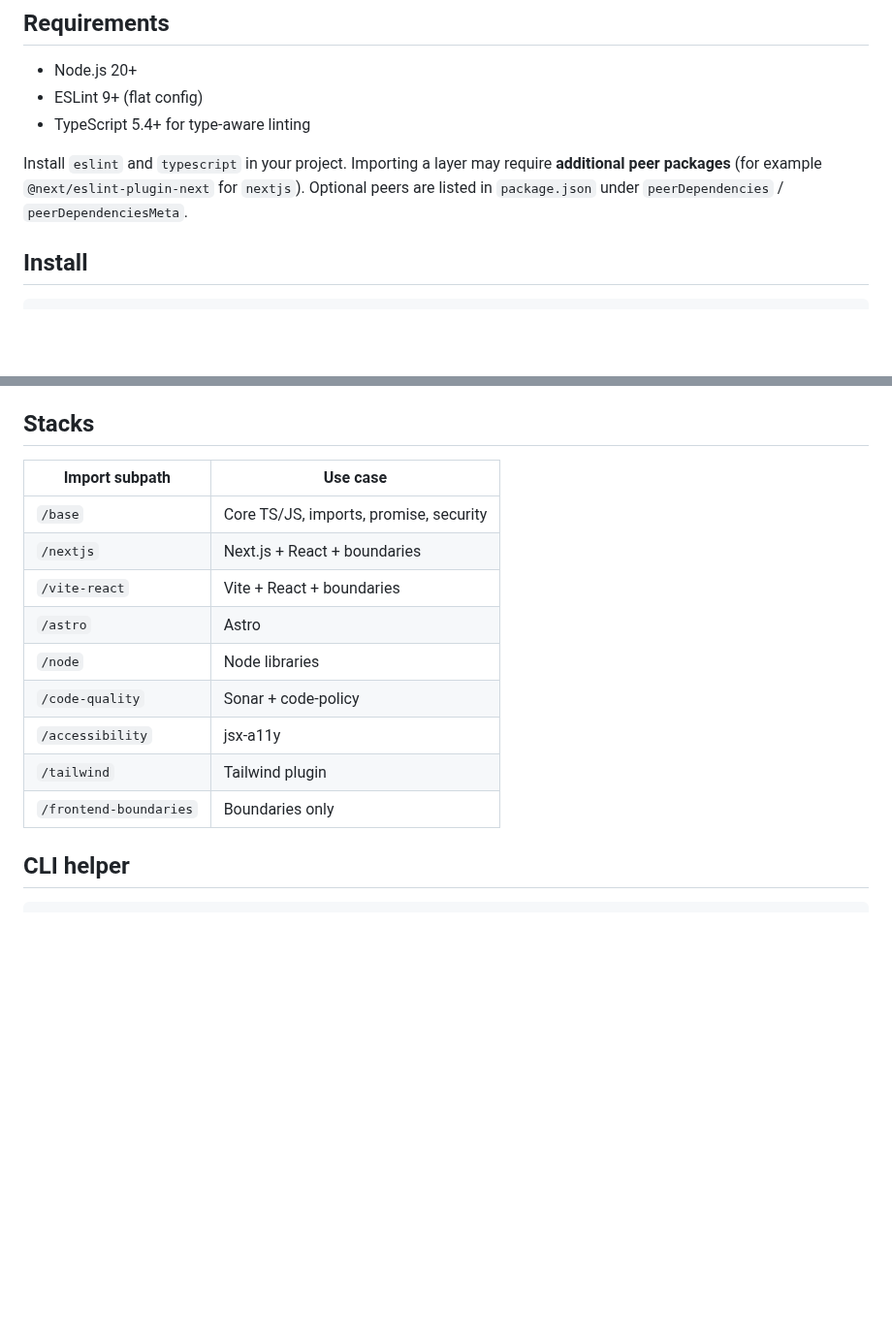
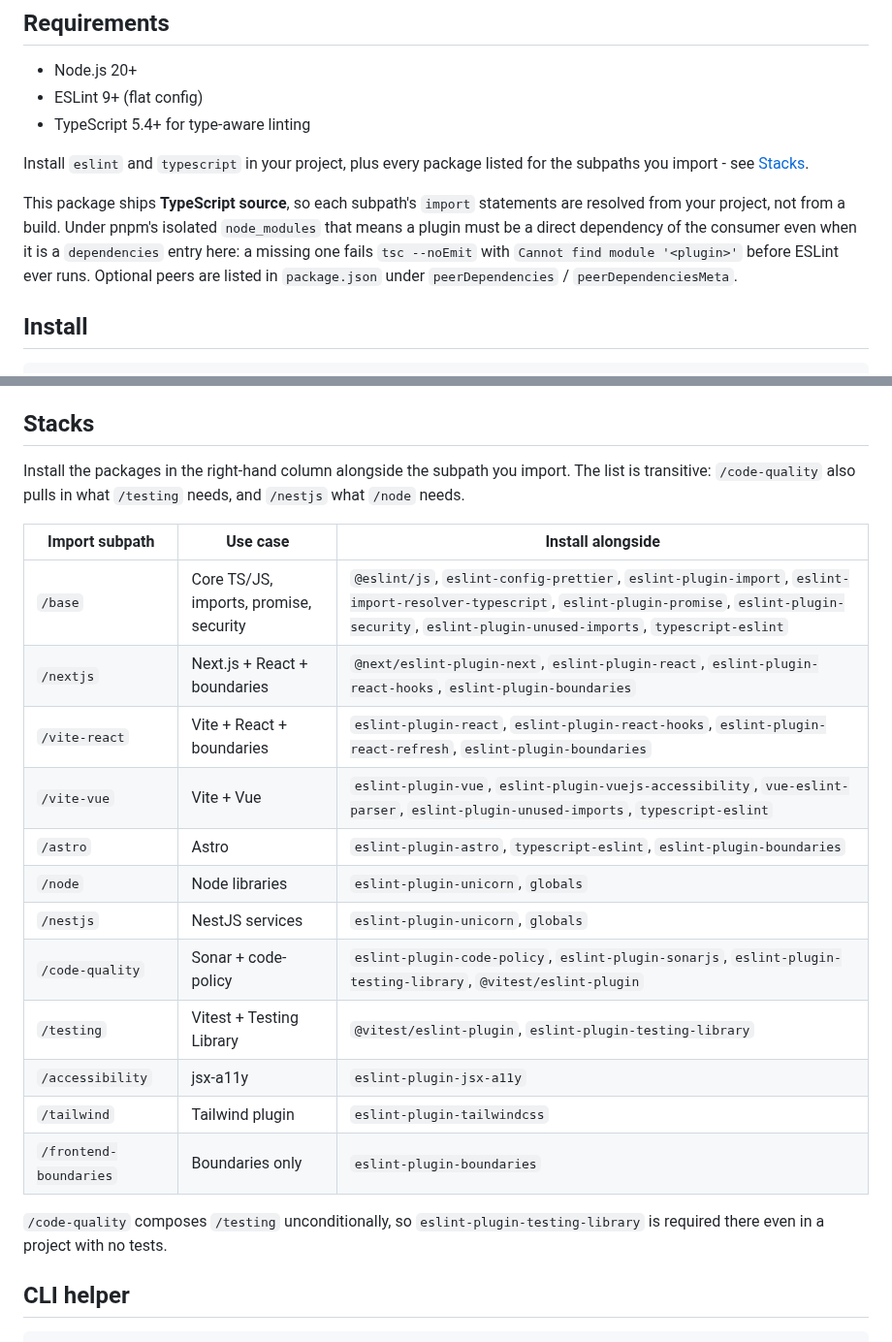
Before and after one commit to BusiRocket/baseline, a Markdown page: packages/eslint-config/README.md, 2 parts joined by grey strips. Shown at 97% size. GitHub-like rendering; blank space fills up the shorter version.

Commit message:
docs(eslint-config): list the peer packages each subpath needs
A consumer importing `/code-quality` fails `tsc --noEmit` with
`Cannot find module 'eslint-plugin-testing-library'`: code-quality.ts
composes the testing layer unconditionally. The manifest was already
right - the plugin is an optional peer because it is only mandatory for
the subpaths that reach `./testing` - so the gap was documentation.

The README Stacks table gains an `Install alongside` column covering all
twelve subpaths, plus the reason the list is longer than
peerDependencies suggests: the package ships raw .ts, so its imports
resolve from the consumer and pnpm's isolated node_modules needs a
direct declaration even for the config's own dependencies.

docs/adoption/existing-repo.md points at that table, names the two easy
misses, and records the ESLint 10 React version note.

Claude-Session: https://claude.ai/code/session_0148G6tCgGfts99xxseWad2e

```diff
--- a/packages/eslint-config/README.md
+++ b/packages/eslint-config/README.md
@@ -15,10 +15,15 @@ Tailwind, accessibility, and code-quality (including
 - ESLint 9+ (flat config)
 - TypeScript 5.4+ for type-aware linting
 
-Install `eslint` and `typescript` in your project. Importing a layer may require
-**additional peer packages** (for example `@next/eslint-plugin-next` for
-`nextjs`). Optional peers are listed in `package.json` under `peerDependencies`
-/ `peerDependenciesMeta`.
+Install `eslint` and `typescript` in your project, plus every package listed for
+the subpaths you import - see [Stacks](#stacks).
+
+This package ships **TypeScript source**, so each subpath's `import` statements
+are resolved from your project, not from a build. Under pnpm's isolated
+`node_modules` that means a plugin must be a direct dependency of the consumer
+even when it is a `dependencies` entry here: a missing one fails `tsc --noEmit`
+with `Cannot find module '<plugin>'` before ESLint ever runs. Optional peers are
+listed in `package.json` under `peerDependencies` / `peerDependenciesMeta`.
 
 ## Install
 
@@ -61,17 +66,28 @@ Migrate to flat config first, then layer `@busirocket/eslint-config`.
 
 ## Stacks
 
-| Import subpath         | Use case                               |
-| ---------------------- | -------------------------------------- |
-| `/base`                | Core TS/JS, imports, promise, security |
-| `/nextjs`              | Next.js + React + boundaries           |
-| `/vite-react`          | Vite + React + boundaries              |
-| `/astro`               | Astro                                  |
-| `/node`                | Node libraries                         |
-| `/code-quality`        | Sonar + code-policy                    |
-| `/accessibility`       | jsx-a11y                               |
-| `/tailwind`            | Tailwind plugin                        |
-| `/frontend-boundaries` | Boundaries only                        |
+Install the packages in the right-hand column alongside the subpath you import.
+The list is transitive: `/code-quality` also pulls in what `/testing` needs, and
+`/nestjs` what `/node` needs.
+
+| Import subpath         | Use case                               | Install alongside                                                                                                                                                                                           |
+| ---------------------- | -------------------------------------- | ----------------------------------------------------------------------------------------------------------------------------------------------------------------------------------------------------------- |
+| `/base`                | Core TS/JS, imports, promise, security | `@eslint/js`, `eslint-config-prettier`, `eslint-plugin-import`, `eslint-import-resolver-typescript`, `eslint-plugin-promise`, `eslint-plugin-security`, `eslint-plugin-unused-imports`, `typescript-eslint` |
+| `/nextjs`              | Next.js + React + boundaries           | `@next/eslint-plugin-next`, `eslint-plugin-react`, `eslint-plugin-react-hooks`, `eslint-plugin-boundaries`                                                                                                  |
+| `/vite-react`          | Vite + React + boundaries              | `eslint-plugin-react`, `eslint-plugin-react-hooks`, `eslint-plugin-react-refresh`, `eslint-plugin-boundaries`                                                                                               |
+| `/vite-vue`            | Vite + Vue                             | `eslint-plugin-vue`, `eslint-plugin-vuejs-accessibility`, `vue-eslint-parser`, `eslint-plugin-unused-imports`, `typescript-eslint`                                                                          |
+| `/astro`               | Astro                                  | `eslint-plugin-astro`, `typescript-eslint`, `eslint-plugin-boundaries`                                                                                                                                      |
+| `/node`                | Node libraries                         | `eslint-plugin-unicorn`, `globals`                                                                                                                                                                          |
+| `/nestjs`              | NestJS services                        | `eslint-plugin-unicorn`, `globals`                                                                                                                                                                          |
+| `/code-quality`        | Sonar + code-policy                    | `eslint-plugin-code-policy`, `eslint-plugin-sonarjs`, `eslint-plugin-testing-library`, `@vitest/eslint-plugin`                                                                                              |
+| `/testing`             | Vitest + Testing Library               | `@vitest/eslint-plugin`, `eslint-plugin-testing-library`                                                                                                                                                    |
+| `/accessibility`       | jsx-a11y                               | `eslint-plugin-jsx-a11y`                                                                                                                                                                                    |
+| `/tailwind`            | Tailwind plugin                        | `eslint-plugin-tailwindcss`                                                                                                                                                                                 |
+| `/frontend-boundaries` | Boundaries only                        | `eslint-plugin-boundaries`                                                                                                                                                                                  |
+
+`/code-quality` composes `/testing` unconditionally, so
+`eslint-plugin-testing-library` is required there even in a project with no
+tests.
 
 ## CLI helper
 
```
Also changed, not shown: docs/adoption/existing-repo.md (+22 -2 lines).
